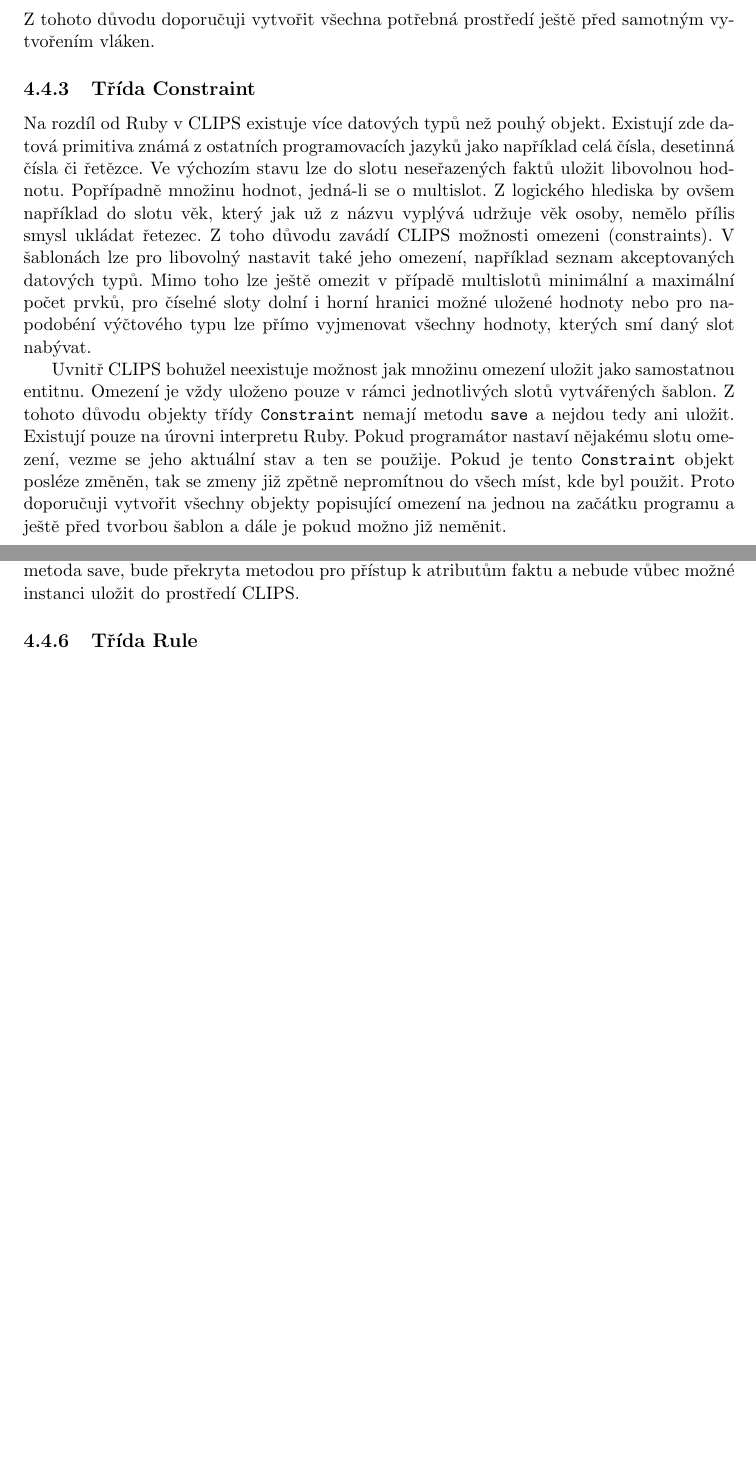
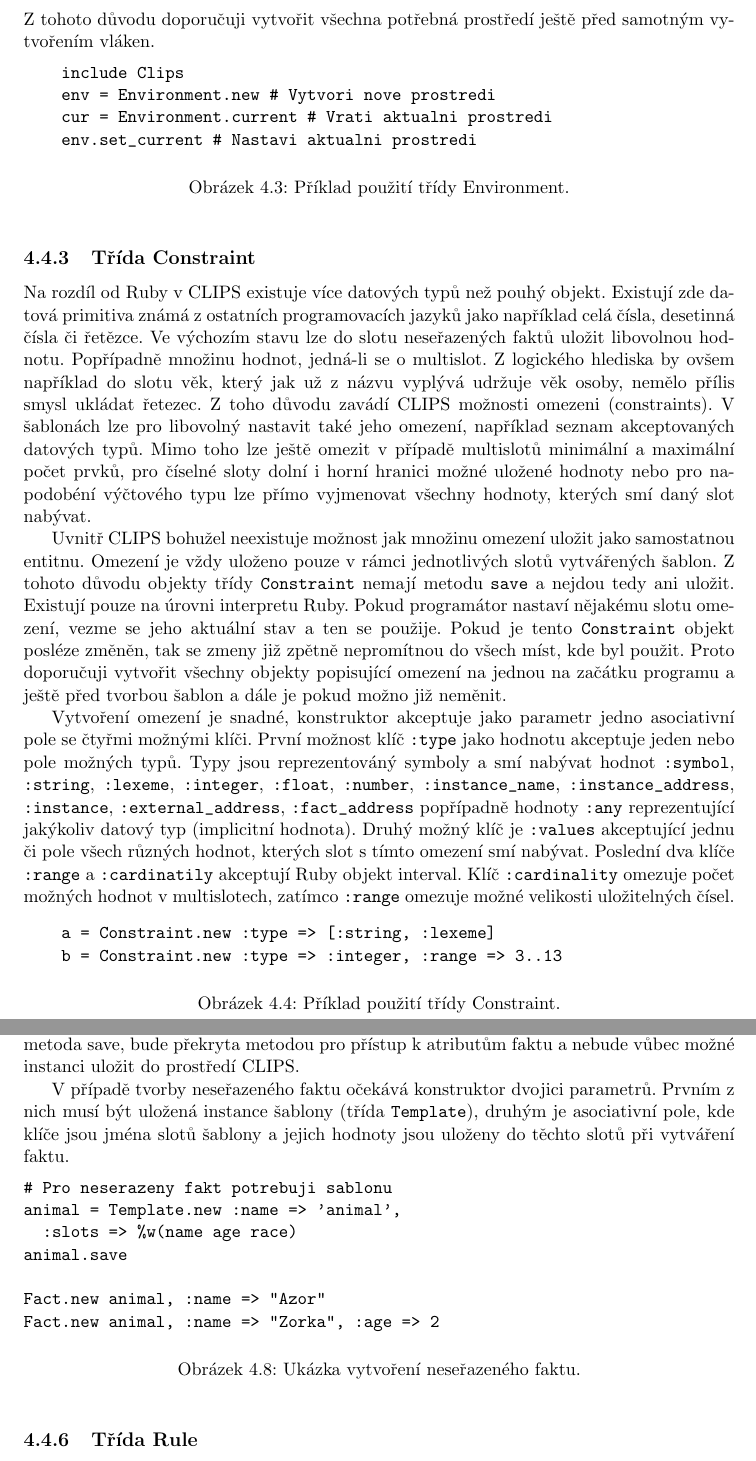
Before and after one commit to jarcec/rbclips, a LaTeX thesis (thesis/cz/thesis/ibp.tex, which reads thesis/cz/thesis/obsah.tex): two parts of pages 26 and 28 of 33 before the commit and two parts of pages 26 and 29 of 35 after it, joined at a grey line, cut so that both start at the same text, the shorter picture padded with empty space. Compiled offline with pdfLaTeX; the source files are stored in an older character set and shown here as Unicode.

Commit message:
Thesis: update
* Add examples to chapter about rbClips
* Add constructor description to chapter about rbClips

```diff
--- a/thesis/cz/thesis/obsah.tex
+++ b/thesis/cz/thesis/obsah.tex
@@ -508,10 +508,34 @@
 
 Navíc je potřeba u vícevláknových aplikace dávat pozor na potencionálně nebezpečné volání \verb|Environment::new|. CLIPS nově vytvořené prostředí rovnou nastaví jako aktuální, což porušuje konvence rbClips. Prostředí se stává aktivní až po zavolání metody \verb|set\_current| (obdoba metody \verb|save| z ostatních hlavních tříd). Volání konstruktoru třídy tedy vytvoří nové prostředí a poté přepne zpět do starého prostředí. Toto přehazování je nebezpečné právě ve více vláknových aplikacích, kde mohou nastat težko odhalitelné race conditions. Například se ukládaná pravidla či fakta mohou uložit do zdánlivě náhodně jiných prostředí. Z tohoto důvodu doporučuji vytvořit všechna potřebná prostředí ještě před samotným vytvořením vláken.
 
+\begin{figure}[tbh]
+  \begin{verbatim}
+    include Clips
+    env = Environment.new # Vytvori nove prostredi
+    cur = Environment.current # Vrati aktualni prostredi
+    env.set_current # Nastavi aktualni prostredi
+  \end{verbatim}
+  \vspace{-0.7cm}
+  \caption{Příklad použití třídy Environment.}
+  \label{rbclips_example_environment}
+\end{figure}
+
 \subsection{Třída Constraint}
 Na rozdíl od Ruby v CLIPS existuje více datových typů než pouhý objekt. Existují zde datová primitiva známá z ostatních programovacích jazyků jako například celá čísla, desetinná čísla či řetězce. Ve výchozím stavu lze do slotu neseřazených faktů uložit libovolnou hodnotu. Popřípadně množinu hodnot, jedná-li se o multislot. Z logického hlediska by ovšem například do slotu věk, který jak už z názvu vyplývá udržuje věk osoby, nemělo přílis smysl ukládat řetezec. Z toho důvodu zavádí CLIPS možnosti omezeni (constraints). V šablonách lze pro libovolný nastavit také jeho omezení, například seznam akceptovaných datových typů. Mimo toho lze ještě omezit v případě multislotů minimální a maximální počet prvků, pro číselné sloty dolní i horní hranici možné uložené hodnoty nebo pro napodobéní výčtového typu lze přímo vyjmenovat všechny hodnoty, kterých smí daný slot nabývat.
 
 Uvnitř CLIPS bohužel neexistuje možnost jak množinu omezení uložit jako samostatnou entitnu. Omezení je vždy uloženo pouze v rámci jednotlivých slotů vytvářených šablon. Z tohoto důvodu objekty třídy \verb|Constraint| nemají metodu \verb|save| a nejdou tedy ani uložit. Existují pouze na úrovni interpretu Ruby. Pokud programátor nastaví nějakému slotu omezení, vezme se jeho aktuální stav a ten se použije. Pokud je tento \verb|Constraint| objekt posléze změněn, tak se zmeny již zpětně nepromítnou do všech míst, kde byl použit. Proto doporučuji vytvořit všechny objekty popisující omezení na jednou na začátku programu a ještě před tvorbou šablon a dále je pokud možno již neměnit.
+
+Vytvoření omezení je snadné, konstruktor akceptuje jako parametr jedno asociativní pole se čtyřmi možnými klíči. První možnost klíč \verb|:type| jako hodnotu akceptuje jeden nebo pole možných typů. Typy jsou reprezentováný symboly a smí nabývat hodnot \verb|:symbol|, \verb|:string|, \verb|:lexeme|, \verb|:integer|, \verb|:float|, \verb|:number|, \verb|:instance_name|, \verb|:instance_address|, \verb|:instance|, \verb|:external_address|, \verb|:fact_address| popřípadně hodnoty \verb|:any| reprezentující jakýkoliv datový typ (implicitní hodnota). Druhý možný klíč je \verb|:values| akceptující jednu či pole všech různých hodnot, kterých slot s tímto omezení smí nabývat. Poslední dva klíče \verb|:range| a \verb|:cardinatily| akceptují Ruby objekt interval. Klíč \verb|:cardinality| omezuje počet možných hodnot v multislotech, zatímco \verb|:range| omezuje možné velikosti uložitelných čísel.
+
+\begin{figure}[tbh]
+  \begin{verbatim}
+    a = Constraint.new :type => [:string, :lexeme]
+    b = Constraint.new :type => :integer, :range => 3..13
+  \end{verbatim}
+  \vspace{-0.7cm}
+  \caption{Příklad použití třídy Constraint.}
+  \label{rbclips_example_constraint}
+\end{figure}
 
 \subsection{Třída Template}
 V CLIPS lze mimo obvyklých seřazených faktů, které obsahují neorganizovaný seznam atributů, také takzvané seřazené fakta. Ty bych mohl přirovnat ke strukturním proměnám v jazyce C. Struktura má svuj předpis, tedy jméno a seznam atributů, které obsahuje. Velice podobně je tomu i v CLIPS, předpis pro tvorbu seřazených faktů se jmenuje šablona. V rbClips se celá práce s šablonami zapouzdřuje do třídy \verb|Template|. Jednotlivým atributům se potom říka sloty. Každý slot musí mít v rámci jedné šablony své unikátní jméno. Navíc mu lze volitelně nastavit i \verb|Contrait| objekt, kterým lze omezit možné uložitelné hodnoty.
@@ -532,0 +563 @@
+Template.new :name => 'animal', :slots => %w(name age race)
@@ -547,3 +602,19 @@
+V případě tvorby neseřazeného faktu očekává konstruktor dvojici parametrů. Prvním z nich musí být uložená instance šablony (třída \verb|Template|), druhým je asociativní pole, kde klíče jsou jména slotů šablony a jejich hodnoty jsou uloženy do těchto slotů při vytváření faktu.
+
+\begin{figure}[tbh]
+  \begin{verbatim}
+# Pro neserazeny fakt potrebuji sablonu
+animal = Template.new :name => 'animal',
+  :slots => %w(name age race)
+animal.save
+
+Fact.new animal, :name => "Azor"
+Fact.new animal, :name => "Zorka", :age => 2
+  \end{verbatim}
+  \vspace{-0.7cm}
+  \caption{Ukázka vytvoření neseřazeného faktu.}
+  \label{rbclips_example_template}
+\end{figure}
 
 \subsection{Třída Rule}
 Poslední z hlavních tříd knihovny rbClips zapouzdřuje práci s pravidly. Ty v CLIPS mají nezastupitelnou roli, protože je v nich uložena informace co se má a za jakých podmínek provést. Rozhodovací jádro CLIPS jen vybírá podle různých mnohdy uživatelsky nastavitelných kriterií které pravidla se mají a v jakém pořadí provést. V rámci CLIPS jednou vytvořená pravidla již nelze dále upravovat, proto i rbClips vytváří tyto objekty needitovatelné. Vyjímkou z needitovatelnosti je samozdřejmě tvorba pravidla v rámci konstruktoru třídy.
```
Also changed, not shown: thesis/cz/thesis/obsah.tex (46 more changed lines).
